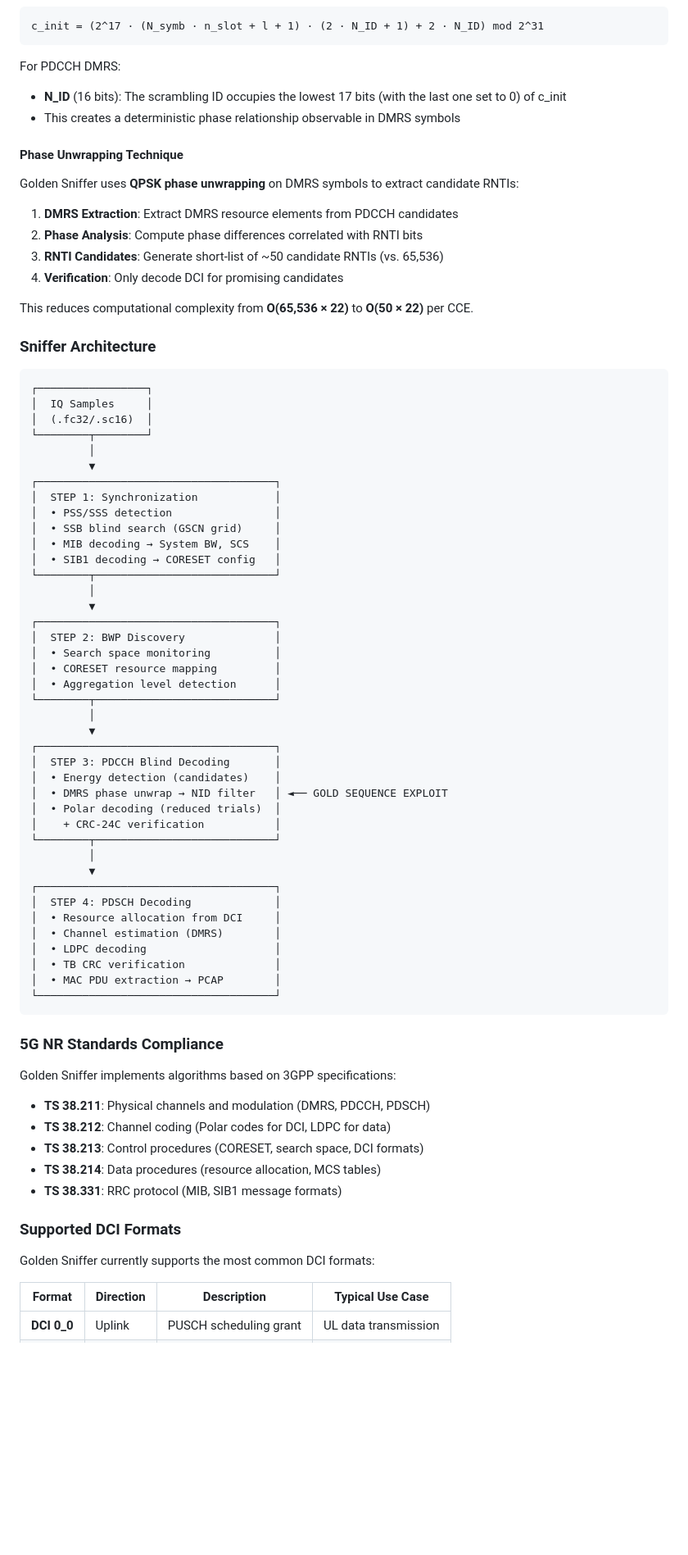
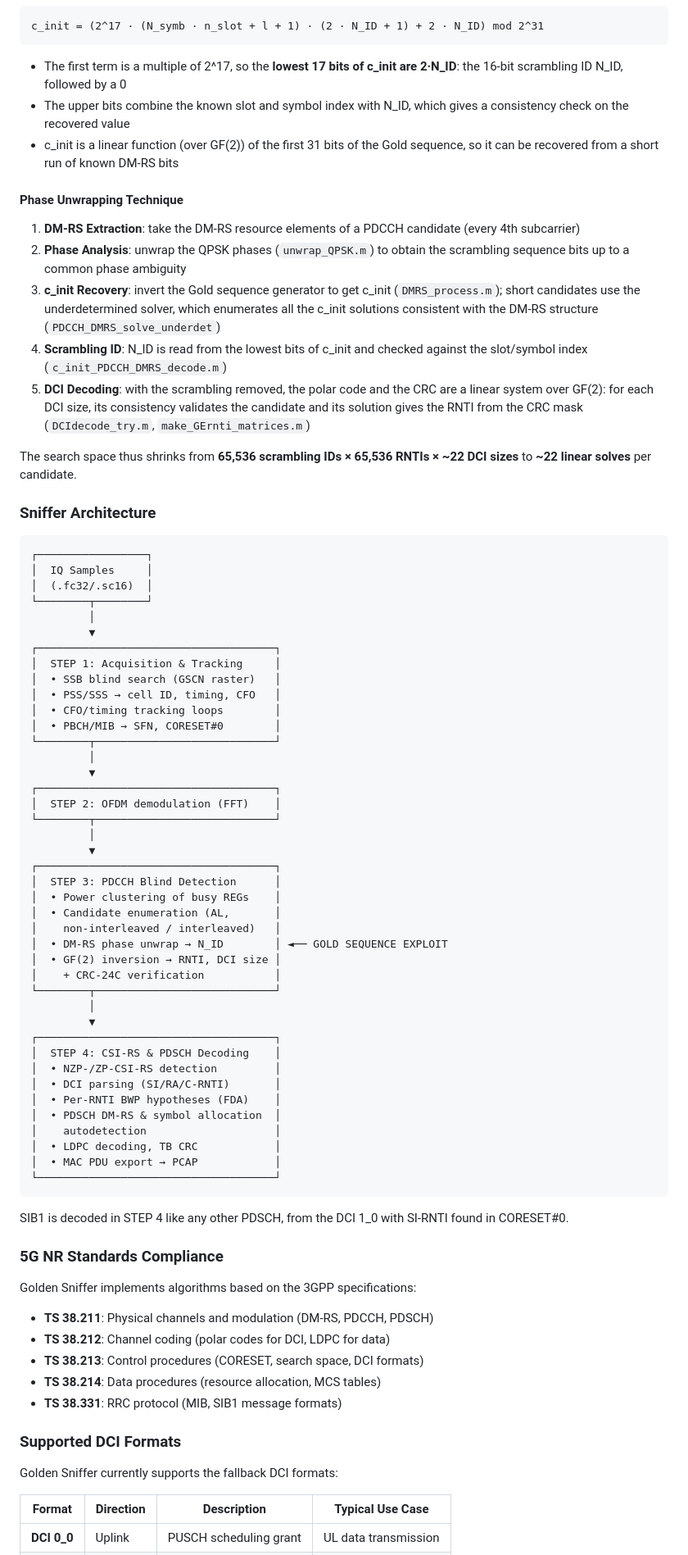
Before and after one commit to 5G-GoldenSniffer/5G-GoldenSniffer, a Markdown page: README.md, the part around one of its changes. Shown at 82% size. GitHub-like rendering; blank space fills up the shorter version.

Commit message:
update README to the current state of the artifact

````diff
--- a/README.md
+++ b/README.md
@@ -166,20 +244,19 @@ The breakthrough of Golden Sniffer lies in exploiting the **deterministic proper
 c_init = (2^17 · (N_symb · n_slot + l + 1) · (2 · N_ID + 1) + 2 · N_ID) mod 2^31
 ```
 
-For PDCCH DMRS:
-- **N_ID** (16 bits): The scrambling ID occupies the lowest 17 bits (with the last one set to 0) of c_init
-- This creates a deterministic phase relationship observable in DMRS symbols
+- The first term is a multiple of 2^17, so the **lowest 17 bits of c_init are 2·N_ID**: the 16-bit scrambling ID N_ID, followed by a 0
+- The upper bits combine the known slot and symbol index with N_ID, which gives a consistency check on the recovered value
+- c_init is a linear function (over GF(2)) of the first 31 bits of the Gold sequence, so it can be recovered from a short run of known DM-RS bits
 
 #### Phase Unwrapping Technique
 
-Golden Sniffer uses **QPSK phase unwrapping** on DMRS symbols to extract candidate RNTIs:
+1. **DM-RS Extraction**: take the DM-RS resource elements of a PDCCH candidate (every 4th subcarrier)
+2. **Phase Analysis**: unwrap the QPSK phases (`unwrap_QPSK.m`) to obtain the scrambling sequence bits up to a common phase ambiguity
+3. **c_init Recovery**: invert the Gold sequence generator to get c_init (`DMRS_process.m`); short candidates use the underdetermined solver, which enumerates all the c_init solutions consistent with the DM-RS structure (`PDCCH_DMRS_solve_underdet`)
+4. **Scrambling ID**: N_ID is read from the lowest bits of c_init and checked against the slot/symbol index (`c_init_PDCCH_DMRS_decode.m`)
+5. **DCI Decoding**: with the scrambling removed, the polar code and the CRC are a linear system over GF(2): for each DCI size, its consistency validates the candidate and its solution gives the RNTI from the CRC mask (`DCIdecode_try.m`, `make_GErnti_matrices.m`)
 
-1. **DMRS Extraction**: Extract DMRS resource elements from PDCCH candidates
-2. **Phase Analysis**: Compute phase differences correlated with RNTI bits
-3. **RNTI Candidates**: Generate short-list of ~50 candidate RNTIs (vs. 65,536)
-4. **Verification**: Only decode DCI for promising candidates
-
-This reduces computational complexity from **O(65,536 × 22)** to **O(50 × 22)** per CCE.
+The search space thus shrinks from **65,536 scrambling IDs × 65,536 RNTIs × ~22 DCI sizes** to **~22 linear solves** per candidate.
 
 ### Sniffer Architecture
 
@@ -191,54 +268,57 @@ This reduces computational complexity from **O(65,536 × 22)** to **O(50 × 22)*
          │
          ▼
 ┌─────────────────────────────────────┐
-│  STEP 1: Synchronization            │
-│  • PSS/SSS detection                │
-│  • SSB blind search (GSCN grid)     │
-│  • MIB decoding → System BW, SCS    │
-│  • SIB1 decoding → CORESET config   │
+│  STEP 1: Acquisition & Tracking     │
+│  • SSB blind search (GSCN raster)   │
+│  • PSS/SSS → cell ID, timing, CFO   │
+│  • CFO/timing tracking loops        │
+│  • PBCH/MIB → SFN, CORESET#0        │
 └────────┬────────────────────────────┘
          │
          ▼
 ┌─────────────────────────────────────┐
-│  STEP 2: BWP Discovery              │
-│  • Search space monitoring          │
-│  • CORESET resource mapping         │
-│  • Aggregation level detection      │
+│  STEP 2: OFDM demodulation (FFT)    │
 └────────┬────────────────────────────┘
          │
          ▼
 ┌─────────────────────────────────────┐
-│  STEP 3: PDCCH Blind Decoding       │
-│  • Energy detection (candidates)    │
-│  • DMRS phase unwrap → NID filter   │ ◄── GOLD SEQUENCE EXPLOIT
-│  • Polar decoding (reduced trials)  │
+│  STEP 3: PDCCH Blind Detection      │
+│  • Power clustering of busy REGs    │
+│  • Candidate enumeration (AL,       │
+│    non-interleaved / interleaved)   │
+│  • DM-RS phase unwrap → N_ID        │ ◄── GOLD SEQUENCE EXPLOIT
+│  • GF(2) inversion → RNTI, DCI size │
 │    + CRC-24C verification           │
 └────────┬────────────────────────────┘
          │
          ▼
 ┌─────────────────────────────────────┐
-│  STEP 4: PDSCH Decoding             │
-│  • Resource allocation from DCI     │
-│  • Channel estimation (DMRS)        │
-│  • LDPC decoding                    │
-│  • TB CRC verification              │
-│  • MAC PDU extraction → PCAP        │
+│  STEP 4: CSI-RS & PDSCH Decoding    │
+│  • NZP-/ZP-CSI-RS detection         │
+│  • DCI parsing (SI/RA/C-RNTI)       │
+│  • Per-RNTI BWP hypotheses (FDA)    │
+│  • PDSCH DM-RS & symbol allocation  │
+│    autodetection                    │
+│  • LDPC decoding, TB CRC            │
+│  • MAC PDU export → PCAP            │
 └─────────────────────────────────────┘
 ```
 
+SIB1 is decoded in STEP 4 like any other PDSCH, from the DCI 1_0 with SI-RNTI found in CORESET#0.
+
 ### 5G NR Standards Compliance
 
-Golden Sniffer implements algorithms based on 3GPP specifications:
+Golden Sniffer implements algorithms based on the 3GPP specifications:
 
-- **TS 38.211**: Physical channels and modulation (DMRS, PDCCH, PDSCH)
-- **TS 38.212**: Channel coding (Polar codes for DCI, LDPC for data)
+- **TS 38.211**: Physical channels and modulation (DM-RS, PDCCH, PDSCH)
+- **TS 38.212**: Channel coding (polar codes for DCI, LDPC for data)
 - **TS 38.213**: Control procedures (CORESET, search space, DCI formats)
 - **TS 38.214**: Data procedures (resource allocation, MCS tables)
 - **TS 38.331**: RRC protocol (MIB, SIB1 message formats)
 
 ### Supported DCI Formats
 
-Golden Sniffer currently supports the most common DCI formats:
+Golden Sniffer currently supports the fallback DCI formats:
 
 | Format | Direction | Description | Typical Use Case |
 |--------|-----------|-------------|------------------|
````
Also changed, not shown: other parts of README.md (+139 -54 lines).
